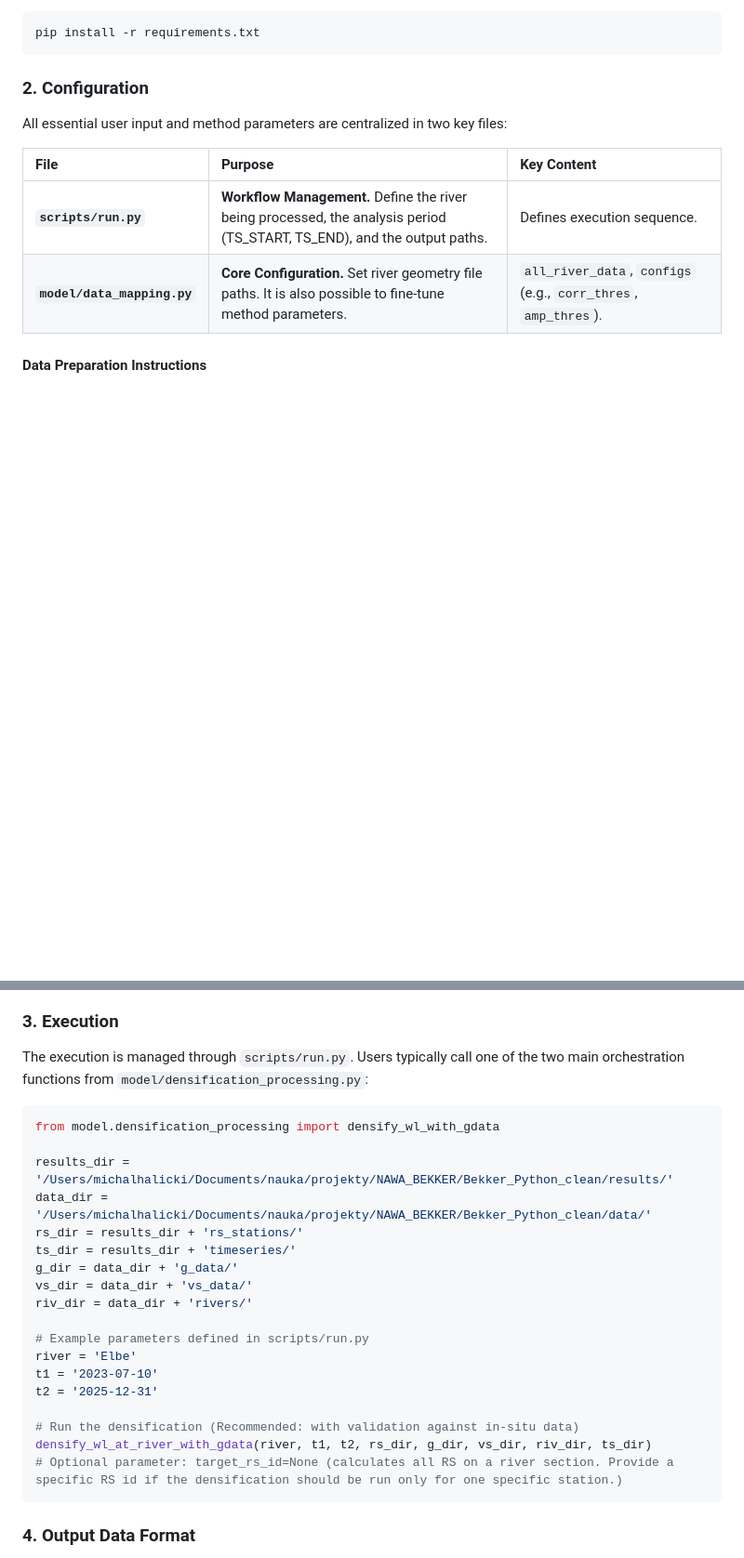
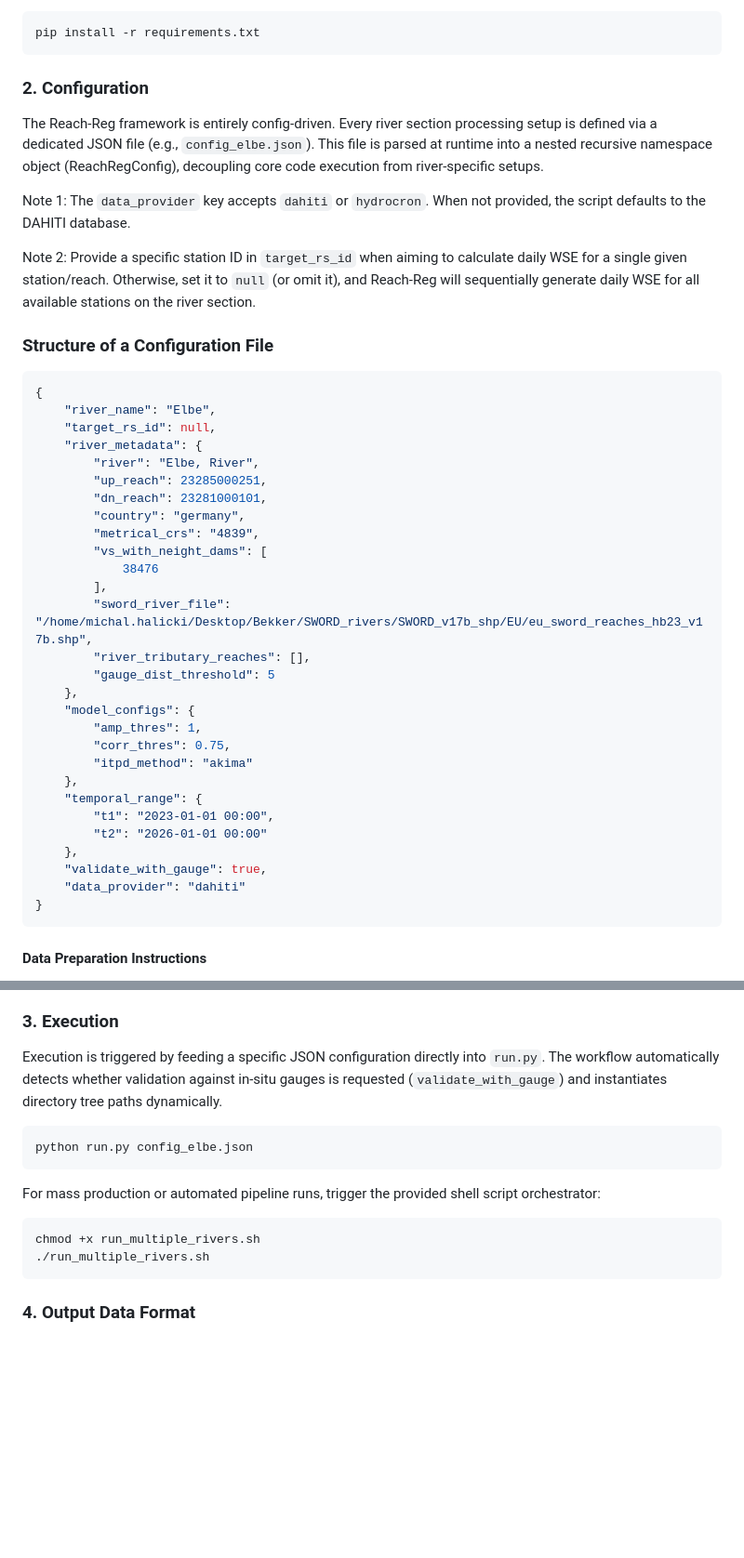
Before and after one commit to MichalHalicki4/Reach-Reg, a Markdown page: README.md, 2 parts joined by grey strips. Shown at 93% size. Drawn GitHub-style; blank space fills up the shorter version.

Commit message:
Revise README for project structure and configuration
Updated README to reflect changes in project structure and configuration details.

````diff
--- a/README.md
+++ b/README.md
@@ -45,12 +44,44 @@ pip install -r requirements.txt
 ```
 ### 2. Configuration
 
-All essential user input and method parameters are centralized in two key files:
+The Reach-Reg framework is entirely config-driven. Every river section processing setup is defined via a dedicated JSON file (e.g., `config_elbe.json`). This file is parsed at runtime into a nested recursive namespace object (ReachRegConfig), decoupling core code execution from river-specific setups.
 
-| File | Purpose | Key Content |
-| :--- | :--- | :--- |
-| **`scripts/run.py`** | **Workflow Management.** Define the river being processed, the analysis period (TS_START, TS_END), and the output paths. | Defines execution sequence. |
-| **`model/data_mapping.py`** | **Core Configuration.** Set river geometry file paths. It is also possible to fine-tune method parameters. | `all_river_data`, `configs` (e.g., `corr_thres`, `amp_thres`). |
+Note 1: The `data_provider` key accepts `dahiti` or `hydrocron`. When not provided, the script defaults to the DAHITI database.
+
+Note 2: Provide a specific station ID in `target_rs_id` when aiming to calculate daily WSE for a single given station/reach. Otherwise, set it to `null` (or omit it), and Reach-Reg will sequentially generate daily WSE for all available stations on the river section.
+
+### Structure of a Configuration File
+
+```json
+{
+    "river_name": "Elbe",
+    "target_rs_id": null,
+    "river_metadata": {
+        "river": "Elbe, River",
+        "up_reach": 23285000251,
+        "dn_reach": 23281000101,
+        "country": "germany",
+        "metrical_crs": "4839",
+        "vs_with_neight_dams": [
+            38476
+        ],
+        "sword_river_file": "/home/michal.halicki/Desktop/Bekker/SWORD_rivers/SWORD_v17b_shp/EU/eu_sword_reaches_hb23_v17b.shp",
+        "river_tributary_reaches": [],
+        "gauge_dist_threshold": 5
+    },
+    "model_configs": {
+        "amp_thres": 1,
+        "corr_thres": 0.75,
+        "itpd_method": "akima"
+    },
+    "temporal_range": {
+        "t1": "2023-01-01 00:00",
+        "t2": "2026-01-01 00:00"
+    },
+    "validate_with_gauge": true,
+    "data_provider": "dahiti"
+}
+```
 
 #### Data Preparation Instructions
 
@@ -60,28 +91,20 @@ All essential user input and method parameters are centralized in two key files:
 
 ### 3. Execution
 
-The execution is managed through `scripts/run.py`. Users typically call one of the two main orchestration functions from `model/densification_processing.py`:
+Execution is triggered by feeding a specific JSON configuration directly into `run.py`. The workflow automatically detects whether validation against in-situ gauges is requested (`validate_with_gauge`) and instantiates directory tree paths dynamically.
 
-```python
-from model.densification_processing import densify_wl_with_gdata
+```bash
+python run.py config_elbe.json
+```
 
-results_dir = '/Users/michalhalicki/Documents/nauka/projekty/NAWA_BEKKER/Bekker_Python_clean/results/'
-data_dir = '/Users/michalhalicki/Documents/nauka/projekty/NAWA_BEKKER/Bekker_Python_clean/data/'
-rs_dir = results_dir + 'rs_stations/'
-ts_dir = results_dir + 'timeseries/'
-g_dir = data_dir + 'g_data/'
-vs_dir = data_dir + 'vs_data/'
-riv_dir = data_dir + 'rivers/'
+For mass production or automated pipeline runs, trigger the provided shell script orchestrator:
 
-# Example parameters defined in scripts/run.py
-river = 'Elbe'
-t1 = '2023-07-10'
-t2 = '2025-12-31'
+```bash
+chmod +x run_multiple_rivers.sh
+./run_multiple_rivers.sh
+```
 
-# Run the densification (Recommended: with validation against in-situ data)
-densify_wl_at_river_with_gdata(river, t1, t2, rs_dir, g_dir, vs_dir, riv_dir, ts_dir)
-# Optional parameter: target_rs_id=None (calculates all RS on a river section. Provide a specific RS id if the densification should be run only for one specific station.)
-```
+
 ### 4. Output Data Format
 
 The main output time series are found in `results/ts_stations/` as CSV files (`{river}_RS{rs_id}.csv`) for each Reference Station ($\text{RS}$).
````
Also changed, not shown: other parts of README.md (+1 -2 lines).
